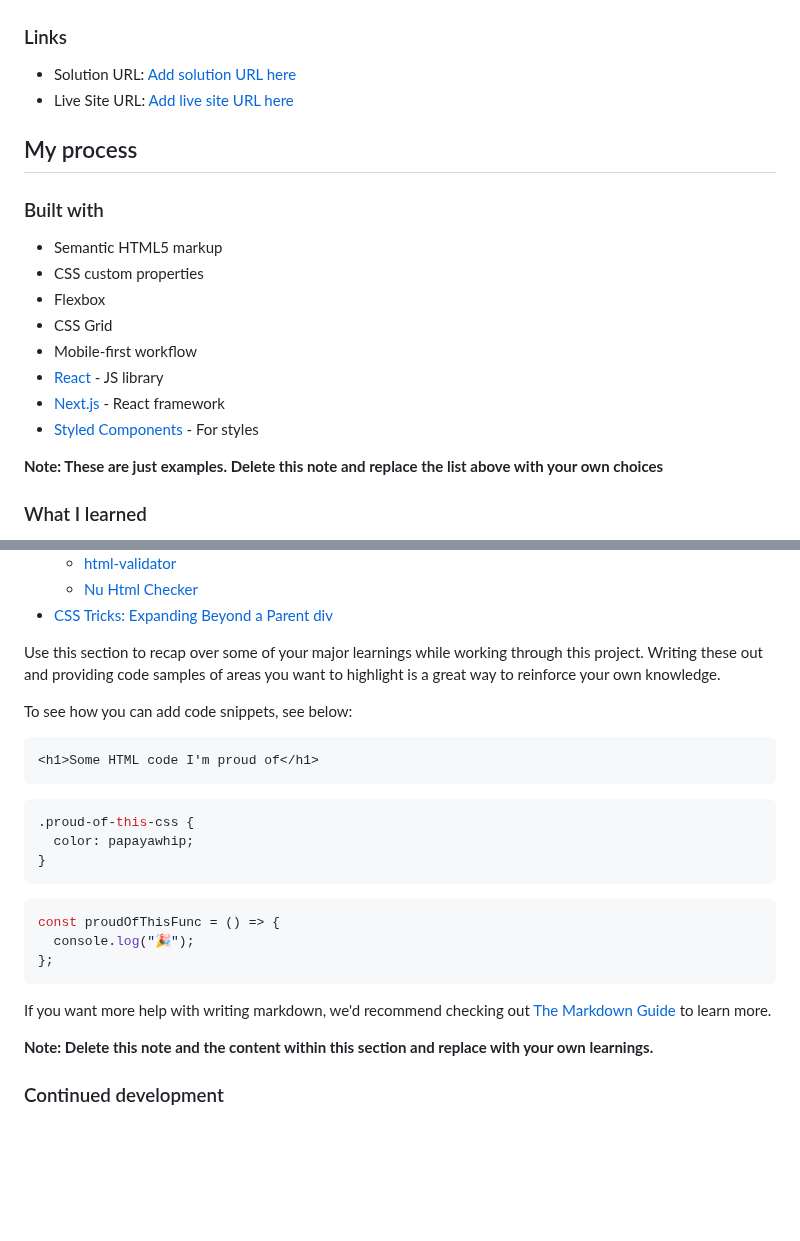
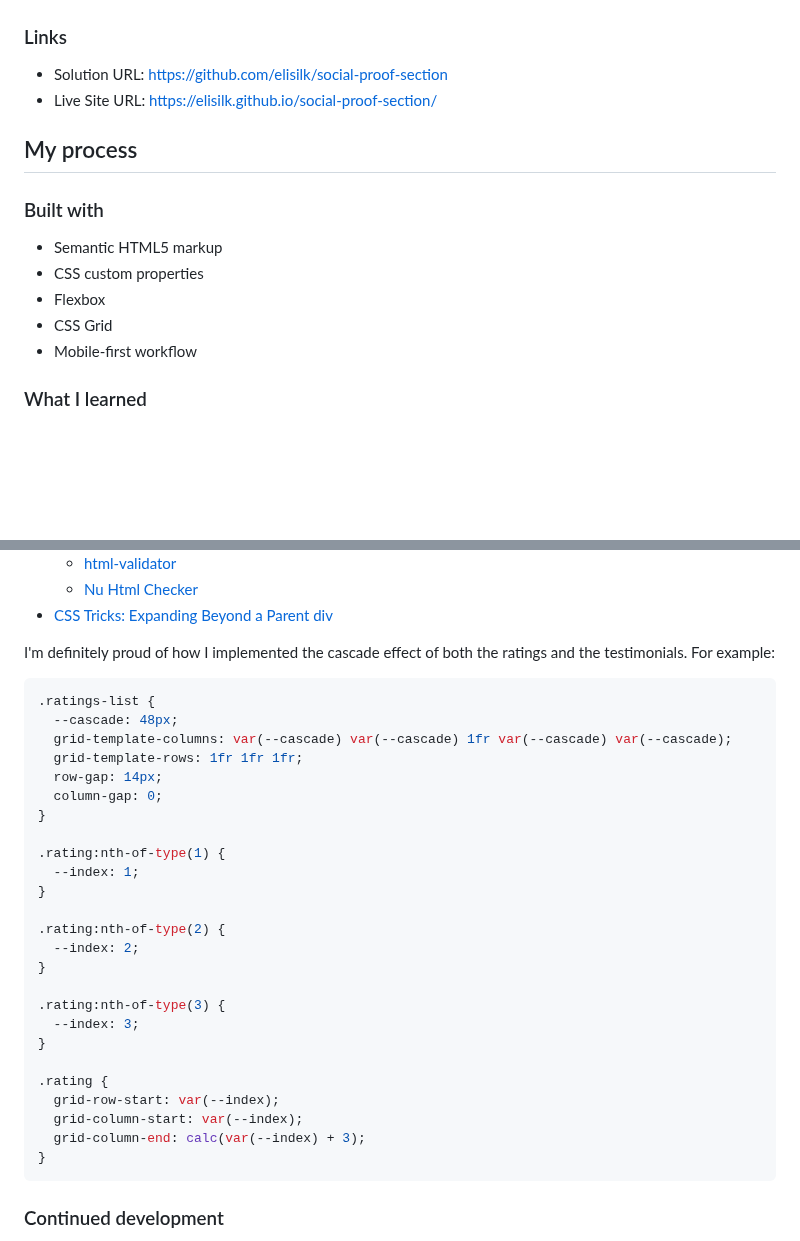
Before and after one commit to elisilk/social-proof-section, a Markdown page: README.md, 2 parts joined by grey strips. Drawn GitHub-style; blank space fills up the shorter version.

Commit message:
Added live links and info on cascade effect implementation

````diff
--- a/README.md
+++ b/README.md
@@ -32,8 +32,8 @@ Users should be able to:
 
 ### Links
 
-- Solution URL: [Add solution URL here](https://your-solution-url.com)
-- Live Site URL: [Add live site URL here](https://your-live-site-url.com)
+- Solution URL: [https://github.com/elisilk/social-proof-section](https://github.com/elisilk/social-proof-section)
+- Live Site URL: [https://elisilk.github.io/social-proof-section/](https://elisilk.github.io/social-proof-section/)
 
 ## My process
 
@@ -44,11 +44,6 @@ Users should be able to:
 - Flexbox
 - CSS Grid
 - Mobile-first workflow
-- [React](https://reactjs.org/) - JS library
-- [Next.js](https://nextjs.org/) - React framework
-- [Styled Components](https://styled-components.com/) - For styles
-
-**Note: These are just examples. Delete this note and replace the list above with your own choices**
 
 ### What I learned
 
@@ -66,29 +61,35 @@ Users should be able to:
   - [Nu Html Checker](https://validator.w3.org/nu/)
 - [CSS Tricks: Expanding Beyond a Parent div](https://www.modusagency.com/blog/css-tricks-expanding-beyond-a-parent-div/)
 
-Use this section to recap over some of your major learnings while working through this project. Writing these out and providing code samples of areas you want to highlight is a great way to reinforce your own knowledge.
-
-To see how you can add code snippets, see below:
-
-```html
-<h1>Some HTML code I'm proud of</h1>
-```
+I'm definitely proud of how I implemented the cascade effect of both the ratings and the testimonials. For example:
 
 ```css
-.proud-of-this-css {
-  color: papayawhip;
+.ratings-list {
+  --cascade: 48px;
+  grid-template-columns: var(--cascade) var(--cascade) 1fr var(--cascade) var(--cascade);
+  grid-template-rows: 1fr 1fr 1fr;
+  row-gap: 14px;
+  column-gap: 0;
+}
+
+.rating:nth-of-type(1) {
+  --index: 1;
+}
+
+.rating:nth-of-type(2) {
+  --index: 2;
+}
+
+.rating:nth-of-type(3) {
+  --index: 3;
+}
+
+.rating {
+  grid-row-start: var(--index);
+  grid-column-start: var(--index);
+  grid-column-end: calc(var(--index) + 3);
 }
 ```
-
-```js
-const proudOfThisFunc = () => {
-  console.log("🎉");
-};
-```
-
-If you want more help with writing markdown, we'd recommend checking out [The Markdown Guide](https://www.markdownguide.org/) to learn more.
-
-**Note: Delete this note and the content within this section and replace with your own learnings.**
 
 ### Continued development
 
````
